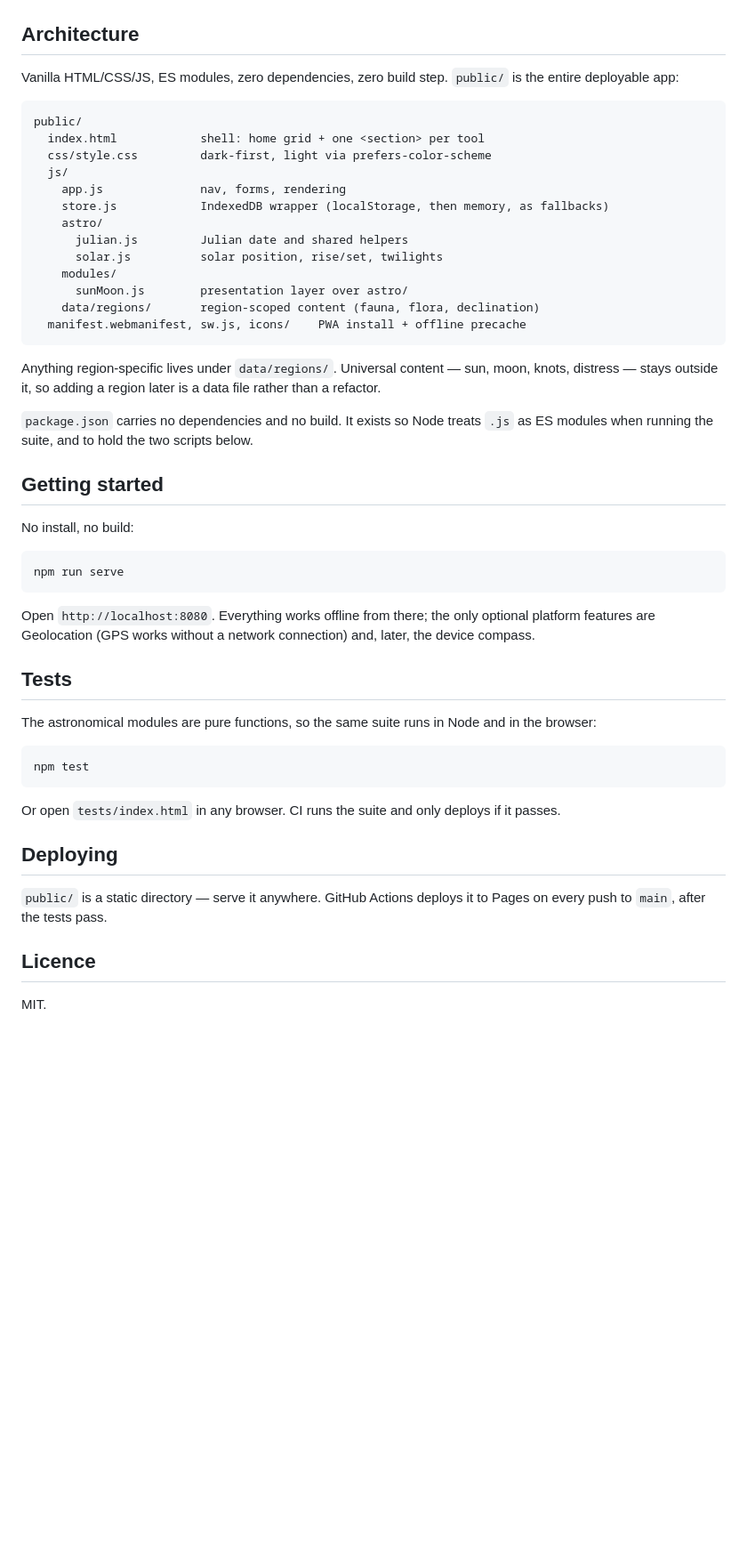
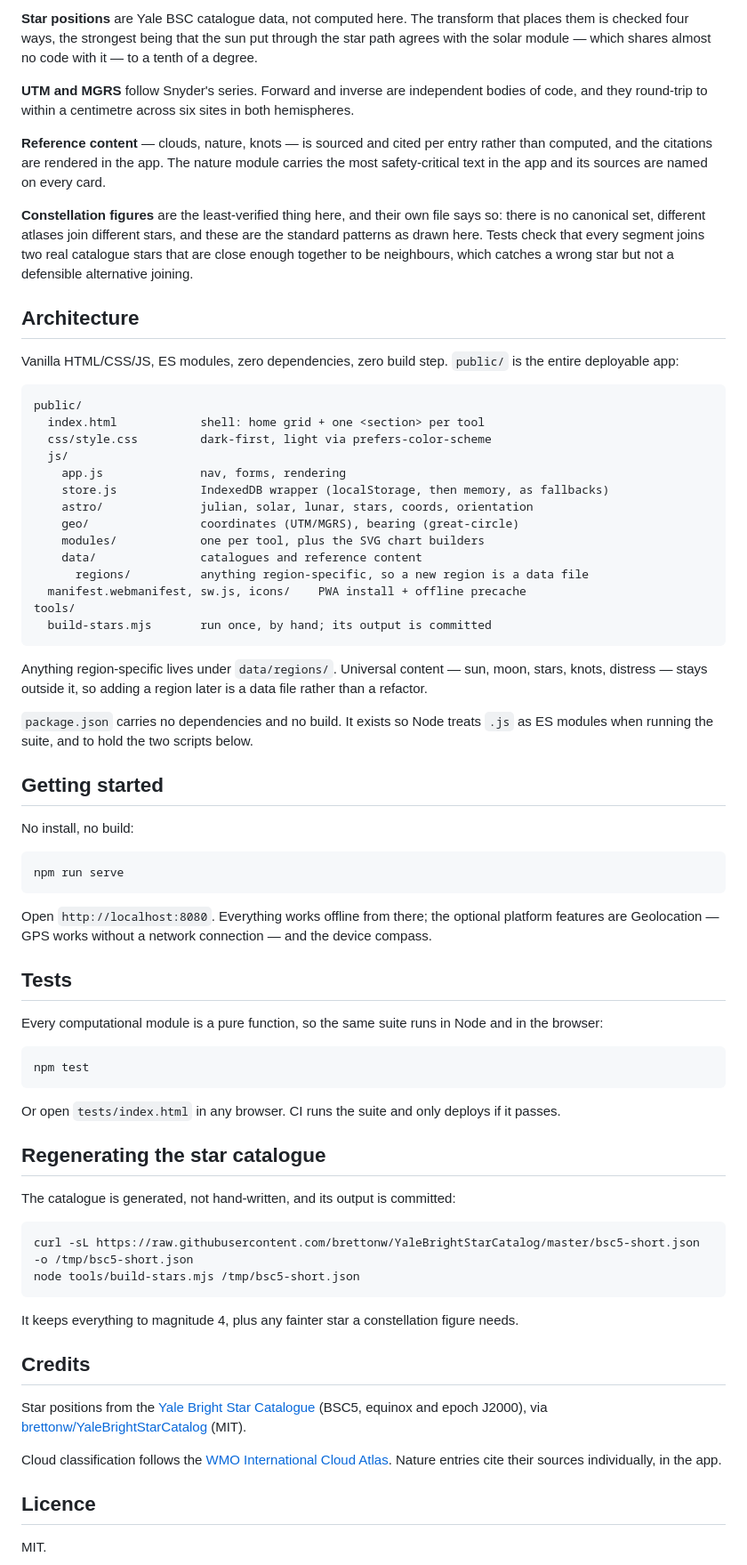
Before and after one commit to Fdom92/azimut, a Markdown page: README.md, the part around one of its changes. Shown at 89% size. Drawn GitHub-style; blank space fills up the shorter version.

````diff
--- a/README.md
+++ b/README.md
@@ -31,3 +54,10 @@ Absolute accuracy is a separate claim. Cross-checks against the [NOAA Solar Calc
+**Star positions** are Yale BSC catalogue data, not computed here. The transform that places them is checked four ways, the strongest being that the sun put through the star path agrees with the solar module — which shares almost no code with it — to a tenth of a degree.
+
+**UTM and MGRS** follow Snyder's series. Forward and inverse are independent bodies of code, and they round-trip to within a centimetre across six sites in both hemispheres.
+
+**Reference content** — clouds, nature, knots — is sourced and cited per entry rather than computed, and the citations are rendered in the app. The nature module carries the most safety-critical text in the app and its sources are named on every card.
+
+**Constellation figures** are the least-verified thing here, and their own file says so: there is no canonical set, different atlases join different stars, and these are the standard patterns as drawn here. Tests check that every segment joins two real catalogue stars that are close enough together to be neighbours, which catches a wrong star but not a defensible alternative joining.
 
 ## Architecture
 
@@ -40,16 +70,17 @@ public/
   js/
     app.js              nav, forms, rendering
     store.js            IndexedDB wrapper (localStorage, then memory, as fallbacks)
-    astro/
-      julian.js         Julian date and shared helpers
-      solar.js          solar position, rise/set, twilights
-    modules/
-      sunMoon.js        presentation layer over astro/
-    data/regions/       region-scoped content (fauna, flora, declination)
+    astro/              julian, solar, lunar, stars, coords, orientation
+    geo/                coordinates (UTM/MGRS), bearing (great-circle)
+    modules/            one per tool, plus the SVG chart builders
+    data/               catalogues and reference content
+      regions/          anything region-specific, so a new region is a data file
   manifest.webmanifest, sw.js, icons/    PWA install + offline precache
+tools/
+  build-stars.mjs       run once, by hand; its output is committed
 ```
 
-Anything region-specific lives under `data/regions/`. Universal content — sun, moon, knots, distress — stays outside it, so adding a region later is a data file rather than a refactor.
+Anything region-specific lives under `data/regions/`. Universal content — sun, moon, stars, knots, distress — stays outside it, so adding a region later is a data file rather than a refactor.
 
 `package.json` carries no dependencies and no build. It exists so Node treats `.js` as ES modules when running the suite, and to hold the two scripts below.
 
@@ -61,11 +92,11 @@ No install, no build:
 npm run serve
 ```
 
-Open `http://localhost:8080`. Everything works offline from there; the only optional platform features are Geolocation (GPS works without a network connection) and, later, the device compass.
+Open `http://localhost:8080`. Everything works offline from there; the optional platform features are Geolocation — GPS works without a network connection — and the device compass.
 
 ## Tests
 
-The astronomical modules are pure functions, so the same suite runs in Node and in the browser:
+Every computational module is a pure function, so the same suite runs in Node and in the browser:
 
 ```bash
 npm test
@@ -73,9 +104,22 @@ npm test
 
 Or open `tests/index.html` in any browser. CI runs the suite and only deploys if it passes.
 
-## Deploying
+## Regenerating the star catalogue
 
-`public/` is a static directory — serve it anywhere. GitHub Actions deploys it to Pages on every push to `main`, after the tests pass.
+The catalogue is generated, not hand-written, and its output is committed:
+
+```bash
+curl -sL https://raw.githubusercontent.com/brettonw/YaleBrightStarCatalog/master/bsc5-short.json -o /tmp/bsc5-short.json
+node tools/build-stars.mjs /tmp/bsc5-short.json
+```
+
+It keeps everything to magnitude 4, plus any fainter star a constellation figure needs.
+
+## Credits
+
+Star positions from the [Yale Bright Star Catalogue](http://tdc-www.harvard.edu/catalogs/bsc5.html) (BSC5, equinox and epoch J2000), via [brettonw/YaleBrightStarCatalog](https://github.com/brettonw/YaleBrightStarCatalog) (MIT).
+
+Cloud classification follows the [WMO International Cloud Atlas](https://cloudatlas.wmo.int/). Nature entries cite their sources individually, in the app.
 
 ## Licence
 
````
Also changed, not shown: other parts of README.md (+37 -14 lines).
